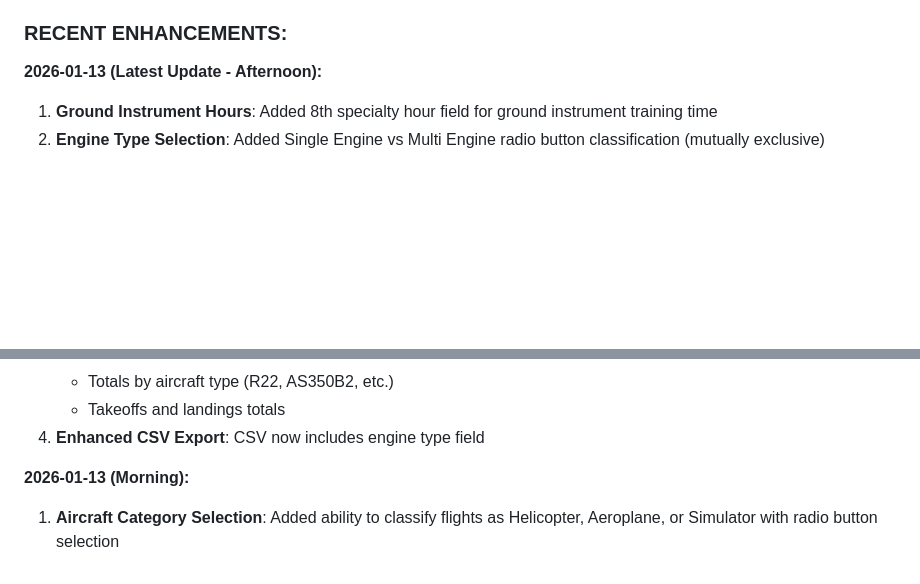
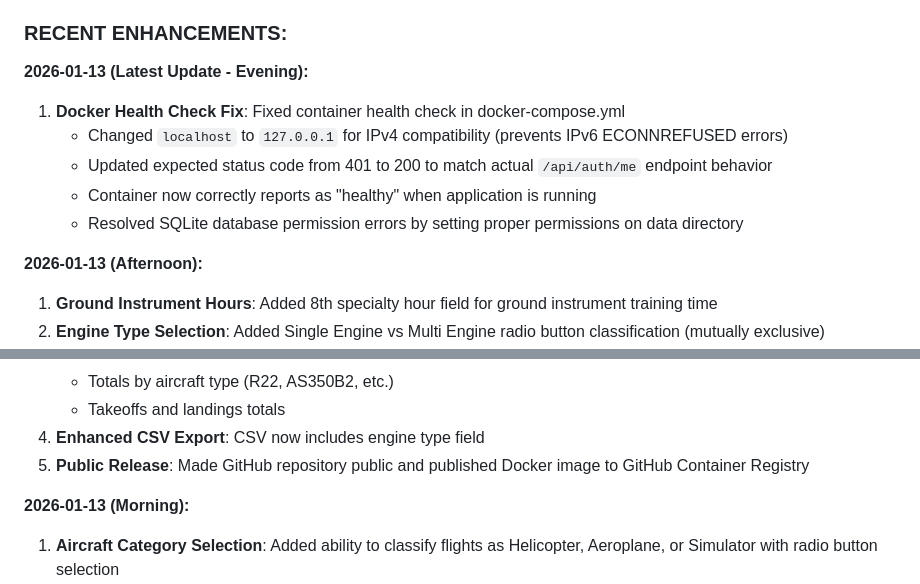
Before and after one commit to penguinator13/pilots-logbook, a Markdown page: CLAUDE.md, 2 parts joined by grey strips. GitHub-like rendering; blank space fills up the shorter version.

Commit message:
Update CLAUDE.md with Docker health check fix and deployment notes
- Documented health check fix (localhost to 127.0.0.1, status 401 to 200)
- Added notes about SQLite permission resolution
- Updated recent enhancements section with evening session changes
- Added public release milestone

Co-Authored-By: Claude Sonnet 4.5 <noreply@anthropic.com>

```diff
--- a/CLAUDE.md
+++ b/CLAUDE.md
@@ -345,7 +345,14 @@ The application is **production-ready** and can be deployed immediately. All cor
 
 ### RECENT ENHANCEMENTS:
 
-**2026-01-13 (Latest Update - Afternoon):**
+**2026-01-13 (Latest Update - Evening):**
+1. **Docker Health Check Fix**: Fixed container health check in docker-compose.yml
+   - Changed `localhost` to `127.0.0.1` for IPv4 compatibility (prevents IPv6 ECONNREFUSED errors)
+   - Updated expected status code from 401 to 200 to match actual `/api/auth/me` endpoint behavior
+   - Container now correctly reports as "healthy" when application is running
+   - Resolved SQLite database permission errors by setting proper permissions on data directory
+
+**2026-01-13 (Afternoon):**
 1. **Ground Instrument Hours**: Added 8th specialty hour field for ground instrument training time
 2. **Engine Type Selection**: Added Single Engine vs Multi Engine radio button classification (mutually exclusive)
 3. **Summary Export Feature**: New export that provides comprehensive experience totals:
@@ -357,6 +364,7 @@ The application is **production-ready** and can be deployed immediately. All cor
    - Totals by aircraft type (R22, AS350B2, etc.)
    - Takeoffs and landings totals
 4. **Enhanced CSV Export**: CSV now includes engine type field
+5. **Public Release**: Made GitHub repository public and published Docker image to GitHub Container Registry
 
 **2026-01-13 (Morning):**
 1. **Aircraft Category Selection**: Added ability to classify flights as Helicopter, Aeroplane, or Simulator with radio button selection
```
